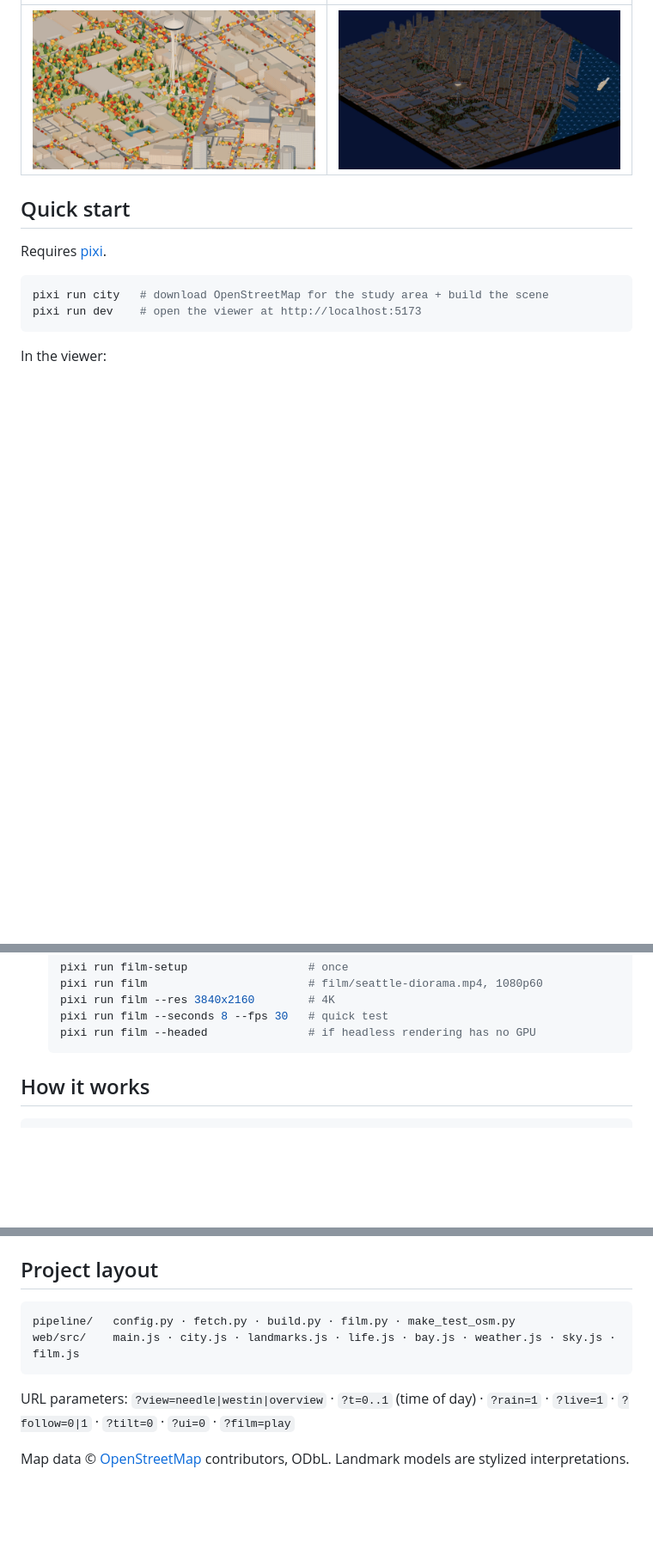
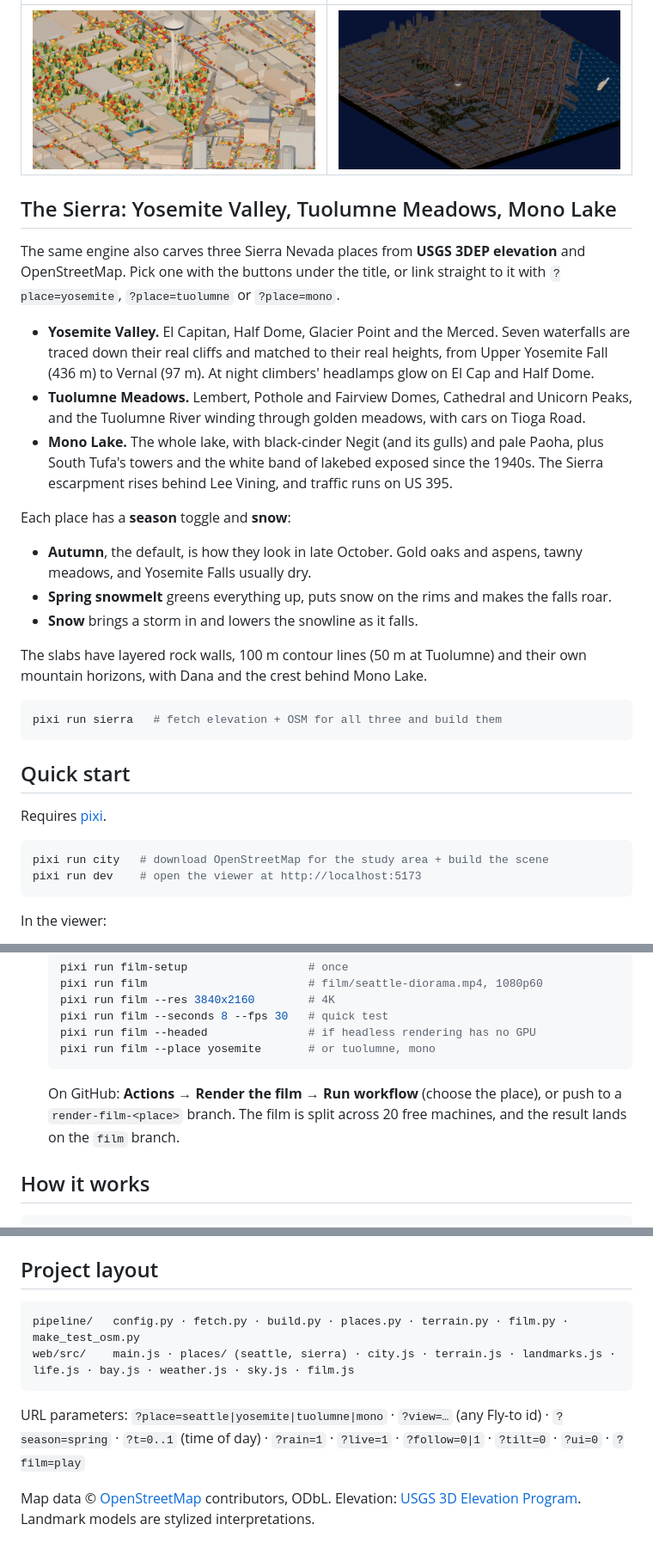
Before and after one commit to bdgroves/seattle-diorama, a Markdown page: README.md, 3 parts joined by grey strips. Shown at 86% size. Rendered like a GitHub page; blank space fills up the shorter version.

Commit message:
README: the Sierra dioramas
Co-Authored-By: Claude Opus 5.5 <noreply@anthropic.com>
Claude-Session: https://claude.ai/code/session_01NEtPbzaJb2iQzaq94Ddkyn

````diff
--- a/README.md
+++ b/README.md
@@ -44,6 +44,40 @@ a few hundred lines of shader code, and runs at 60 fps in the browser.
 | | |
 |---|---|
 | ![Seattle Center](docs/needle_hero.jpg) | ![Seattle at night](docs/night_hero.jpg) |
+
+## The Sierra: Yosemite Valley, Tuolumne Meadows, Mono Lake
+
+The same engine also carves three Sierra Nevada places from **USGS 3DEP
+elevation** and OpenStreetMap. Pick one with the buttons under the title,
+or link straight to it with `?place=yosemite`, `?place=tuolumne` or
+`?place=mono`.
+
+- **Yosemite Valley.** El Capitan, Half Dome, Glacier Point and the Merced.
+  Seven waterfalls are traced down their real cliffs and matched to their
+  real heights, from Upper Yosemite Fall (436 m) to Vernal (97 m). At night
+  climbers' headlamps glow on El Cap and Half Dome.
+- **Tuolumne Meadows.** Lembert, Pothole and Fairview Domes, Cathedral and
+  Unicorn Peaks, and the Tuolumne River winding through golden meadows, with
+  cars on Tioga Road.
+- **Mono Lake.** The whole lake, with black-cinder Negit (and its gulls) and
+  pale Paoha, plus South Tufa's towers and the white band of lakebed exposed
+  since the 1940s. The Sierra escarpment rises behind Lee Vining, and traffic
+  runs on US 395.
+
+Each place has a **season** toggle and **snow**:
+
+- **Autumn**, the default, is how they look in late October. Gold oaks and
+  aspens, tawny meadows, and Yosemite Falls usually dry.
+- **Spring snowmelt** greens everything up, puts snow on the rims and makes
+  the falls roar.
+- **Snow** brings a storm in and lowers the snowline as it falls.
+
+The slabs have layered rock walls, 100 m contour lines (50 m at Tuolumne)
+and their own mountain horizons, with Dana and the crest behind Mono Lake.
+
+```bash
+pixi run sierra   # fetch elevation + OSM for all three and build them
+```
 
 ## Quick start
 
@@ -93,7 +127,12 @@ There are two ways to get the video:
   pixi run film --res 3840x2160        # 4K
   pixi run film --seconds 8 --fps 30   # quick test
   pixi run film --headed               # if headless rendering has no GPU
+  pixi run film --place yosemite       # or tuolumne, mono
   ```
+
+  On GitHub: **Actions → Render the film → Run workflow** (choose the place),
+  or push to a `render-film-<place>` branch. The film is split across 20
+  free machines, and the result lands on the `film` branch.
 
 ## How it works
 
@@ -143,12 +182,12 @@ deploys to GitHub Pages. The built `scene.json` is also kept on the
 ## Project layout
 
 ```
-pipeline/   config.py · fetch.py · build.py · film.py · make_test_osm.py
-web/src/    main.js · city.js · landmarks.js · life.js · bay.js · weather.js · sky.js · film.js
+pipeline/   config.py · fetch.py · build.py · places.py · terrain.py · film.py · make_test_osm.py
+web/src/    main.js · places/ (seattle, sierra) · city.js · terrain.js · landmarks.js · life.js · bay.js · weather.js · sky.js · film.js
 ```
 
-URL parameters: `?view=needle|westin|overview` · `?t=0..1` (time of day) ·
+URL parameters: `?place=seattle|yosemite|tuolumne|mono` · `?view=…` (any Fly-to id) · `?season=spring` · `?t=0..1` (time of day) ·
 `?rain=1` · `?live=1` · `?follow=0|1` · `?tilt=0` · `?ui=0` · `?film=play`
 
 Map data © [OpenStreetMap](https://www.openstreetmap.org/copyright)
-contributors, ODbL. Landmark models are stylized interpretations.
+contributors, ODbL. Elevation: [USGS 3D Elevation Program](https://www.usgs.gov/3d-elevation-program). Landmark models are stylized interpretations.
````
